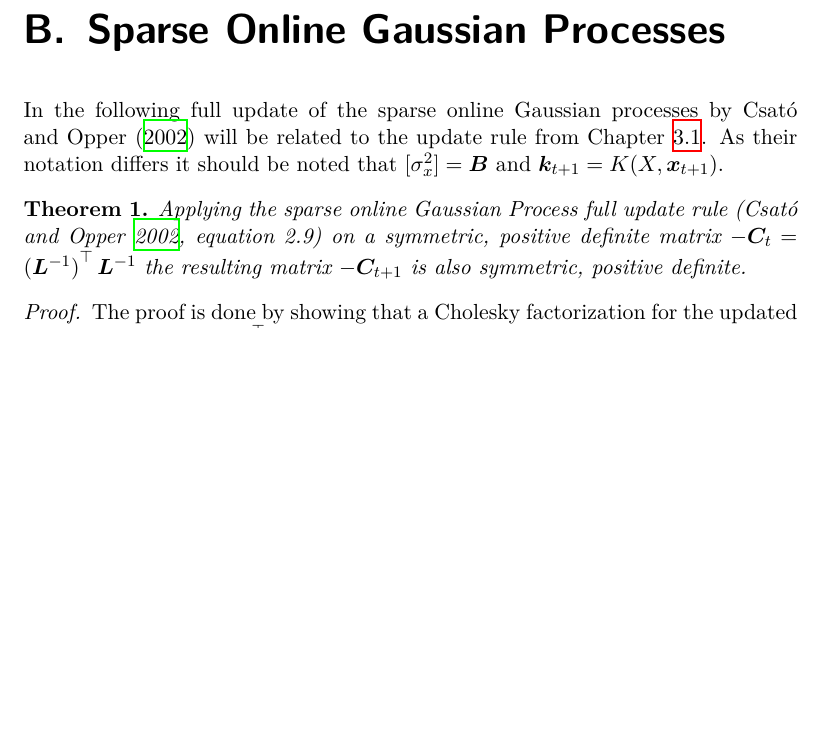
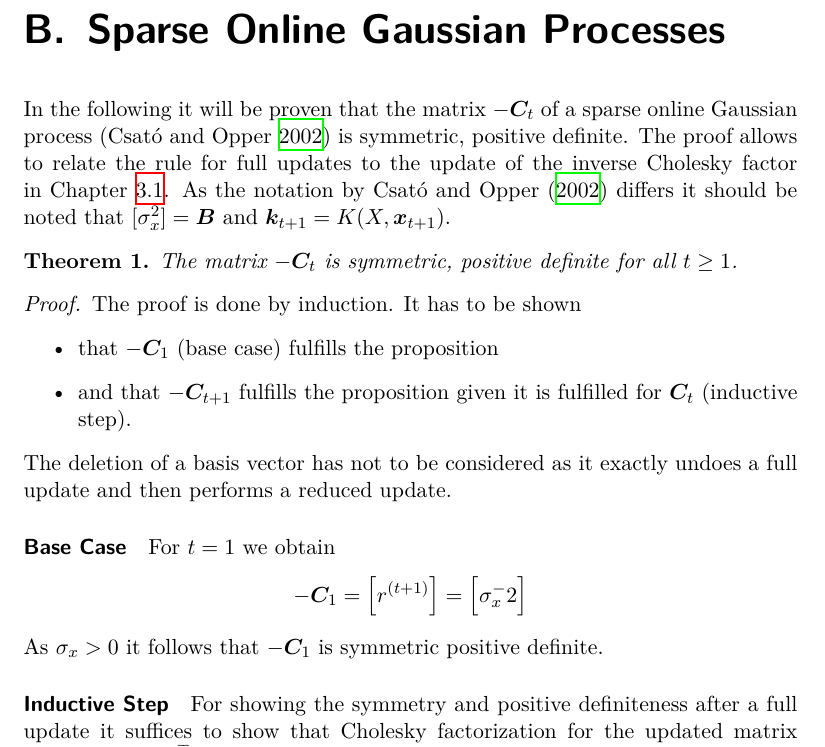
Before and after one commit to jgosmann/master-thesis, a LaTeX thesis (thesis.tex): part of page 47 of 56, cut so that both start at the same text, the shorter picture padded with empty space. Compiled offline with XeLaTeX; an older LaTeX class or package is replaced by its successor.

Commit message:
Sparse GP appendix hopefully finished.

```diff
--- a/thesis.tex
+++ b/thesis.tex
@@ -46,6 +46,7 @@
 \setdefaultlanguage{english}
 \setotherlanguages{german}
 
+\newtheorem{lemma}{Lemma}
 \newtheorem{theorem}{Theorem}
 \newtheorem{corollary}{Corollary}
 
@@ -205,24 +206,49 @@ proident, sunt in culpa qui officia deserunt mollit anim id est laborum.
 \chapter{Conclusion}
 
 \appendix
-\chapter{Samples Needed to Decrease Noise to a Certain Degree}
-\label{sec:decnoise}
+\chapter{Samples Needed to Decrease Noise to a Certain
+    Degree}\label{sec:decnoise}
 
 \chapter{Sparse Online Gaussian Processes}\label{sec:sparse-gp-apdx}
-In the following full update of the sparse online Gaussian processes by
-\textcite{Csato:2002fp} will be related to the update rule from
-Chapter~\ref{sec:onlineup}.  As their notation differs it should be noted that $[\sigma_x^2] = \mat B$ and
-$\vc k_{t+1} = K(X, {\vc x_{t+1}})$.
+In the following it will be proven that the matrix $-\mat C_t$ of a sparse
+online Gaussian process \parencite{Csato:2002fp} is symmetric, positive
+definite. The proof allows to relate the rule for full updates to the update of
+the inverse Cholesky factor in Chapter~\ref{sec:onlineup}. As the notation by
+\textcite{Csato:2002fp} differs it should be noted that $[\sigma_x^2] = \mat B$
+and $\vc k_{t+1} = K(X, {\vc x_{t+1}})$.
 
 \begin{theorem}
-Applying the sparse online Gaussian Process full update rule
-\parencite[equation~2.9]{Csato:2002fp} on a symmetric, positive definite matrix
-$-\mat C_t = \del[0]{\mat L^{-1}}\Tr \mat L^{-1}$ the resulting matrix $-\mat
-C_{t+1}$ is also symmetric, positive definite.\end{theorem}
+    The matrix $-\mat C_t$ is symmetric, positive definite for all $t \geq 1$.
+\end{theorem}
 
-\begin{proof} The proof is done by showing that a Cholesky factorization for the
-    updated matrix $\mat C_{t+1} = -\del[0]{\mat L'^{-1}}\Tr \mat L'^{-1}$
-    exists.
+%\begin{theorem}
+%Applying the sparse online Gaussian Process full update rule
+%\parencite[equation~2.9]{Csato:2002fp} on a symmetric, positive definite matrix
+%$-\mat C_t = \del[0]{\mat L^{-1}}\Tr \mat L^{-1}$ the resulting matrix $-\mat
+%C_{t+1}$ is also symmetric, positive definite.\end{theorem}
+
+\begin{proof}
+    The proof is done by induction. It has to be shown
+    \begin{itemize}
+        \item that $-\mat C_1$ (base case) fulfills the proposition
+        \item and that $-\mat C_{t+1}$ fulfills the proposition given it is
+            fulfilled for $\mat C_t$ (inductive step).
+    \end{itemize}
+    The deletion of a basis vector has not to be considered as it exactly undoes
+    a full update and then performs a reduced update.
+
+    \paragraph{Base Case}
+    For $t = 1$ we obtain
+    \begin{equation*}
+        -\mat C_1 = \sbr{r^{(t+1)}} = \sbr{\sigma_x^-2}
+    \end{equation*}
+    As $\sigma_x > 0$ it follows that $-\mat C_1$ is symmetric positive
+    definite.
+
+    \paragraph{Inductive Step}
+    For showing the symmetry and positive definiteness after a full update it
+    suffices to show that Cholesky factorization for the updated matrix $-\mat
+    C_{t+1} = \del[0]{\mat L'^{-1}}\Tr \mat L'^{-1}$ exists.
 \begin{align*}
         -\mat C_{t+1} &= -U_{t+1}(\mat C_t) - r^{(t+1)} \vc s_{t+1} \vc
         s_{t+1}\Tr \\
```
Also changed, not shown: thesis.tex (14 more changed lines).
